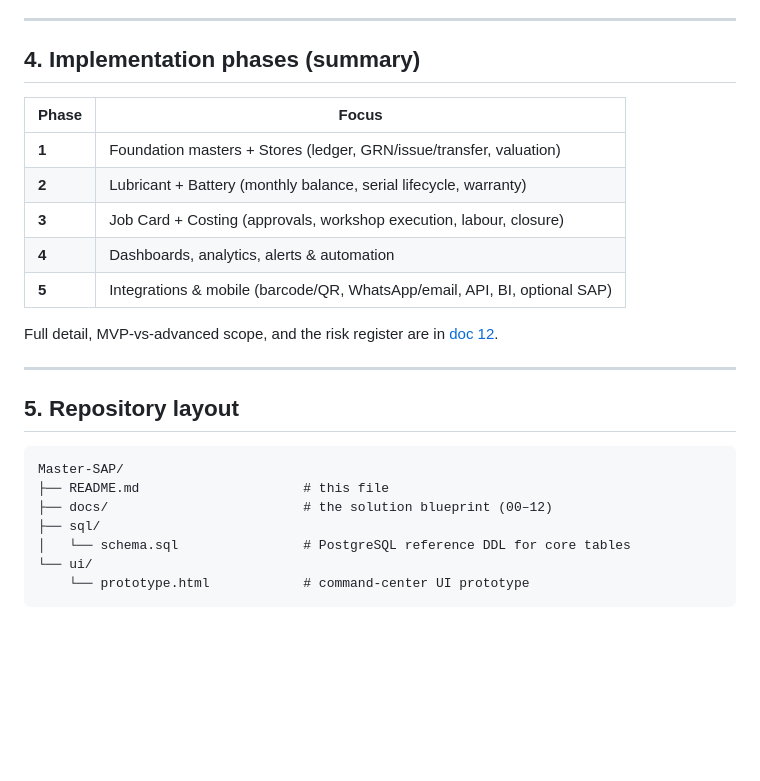
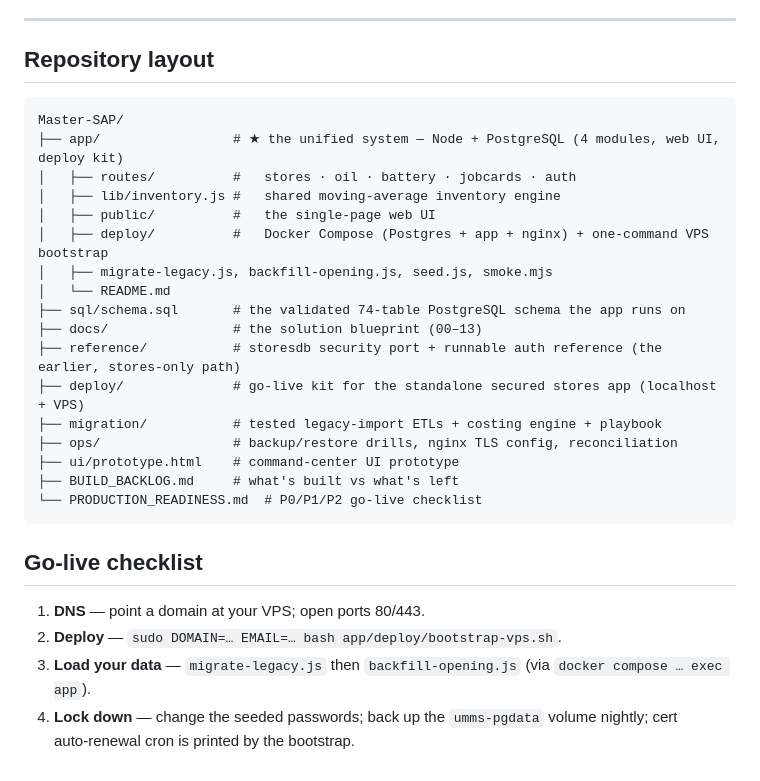
Before and after one commit to yohan114/Master-SAP, a Markdown page: README.md, the part around one of its changes. Drawn GitHub-style; blank space fills up the shorter version.

````diff
--- a/README.md
+++ b/README.md
@@ -82,29 +91,31 @@ Naming standards, table prefixes (`md_`, `tx_`, `txl_`, `mv_`, `inv_`, `hist_`,
 
 ---
 
-## 4. Implementation phases (summary)
-
-| Phase | Focus |
-|-------|-------|
-| **1** | Foundation masters + Stores (ledger, GRN/issue/transfer, valuation) |
-| **2** | Lubricant + Battery (monthly balance, serial lifecycle, warranty) |
-| **3** | Job Card + Costing (approvals, workshop execution, labour, closure) |
-| **4** | Dashboards, analytics, alerts & automation |
-| **5** | Integrations & mobile (barcode/QR, WhatsApp/email, API, BI, optional SAP) |
-
-Full detail, MVP‑vs‑advanced scope, and the risk register are in
-[doc 12](docs/12-roadmap-appendices-risks.md).
-
----
-
-## 5. Repository layout
+## Repository layout
 
 ```
 Master-SAP/
-├── README.md                     # this file
-├── docs/                         # the solution blueprint (00–12)
-├── sql/
-│   └── schema.sql                # PostgreSQL reference DDL for core tables
-└── ui/
-    └── prototype.html            # command-center UI prototype
+├── app/                 # ★ the unified system — Node + PostgreSQL (4 modules, web UI, deploy kit)
+│   ├── routes/          #   stores · oil · battery · jobcards · auth
+│   ├── lib/inventory.js #   shared moving-average inventory engine
+│   ├── public/          #   the single-page web UI
+│   ├── deploy/          #   Docker Compose (Postgres + app + nginx) + one-command VPS bootstrap
+│   ├── migrate-legacy.js, backfill-opening.js, seed.js, smoke.mjs
+│   └── README.md
+├── sql/schema.sql       # the validated 74-table PostgreSQL schema the app runs on
+├── docs/                # the solution blueprint (00–13)
+├── reference/           # storesdb security port + runnable auth reference (the earlier, stores-only path)
+├── deploy/              # go-live kit for the standalone secured stores app (localhost + VPS)
+├── migration/           # tested legacy-import ETLs + costing engine + playbook
+├── ops/                 # backup/restore drills, nginx TLS config, reconciliation
+├── ui/prototype.html    # command-center UI prototype
+├── BUILD_BACKLOG.md     # what's built vs what's left
+└── PRODUCTION_READINESS.md  # P0/P1/P2 go-live checklist
 ```
+
+## Go‑live checklist
+1. **DNS** — point a domain at your VPS; open ports 80/443.
+2. **Deploy** — `sudo DOMAIN=… EMAIL=… bash app/deploy/bootstrap-vps.sh`.
+3. **Load your data** — `migrate-legacy.js` then `backfill-opening.js` (via `docker compose … exec app`).
+4. **Lock down** — change the seeded passwords; back up the `umms-pgdata` volume nightly; cert
+   auto‑renewal cron is printed by the bootstrap.
````
Also changed, not shown: other parts of README.md (+70 -61 lines).
